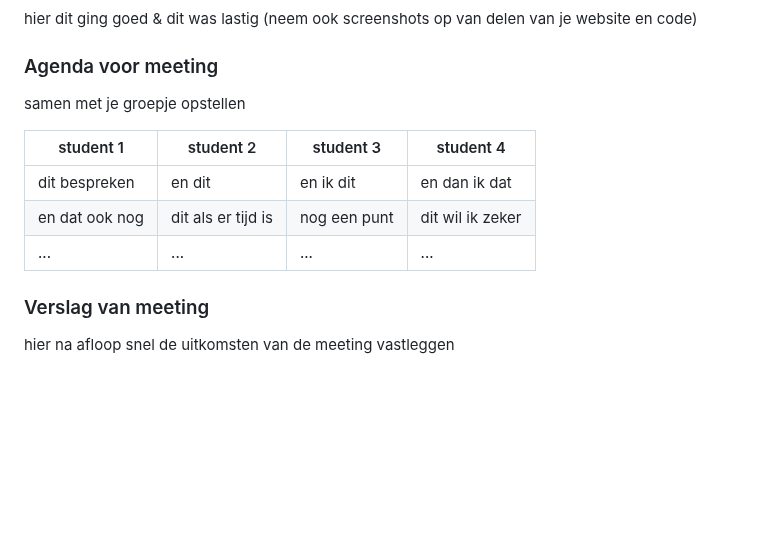
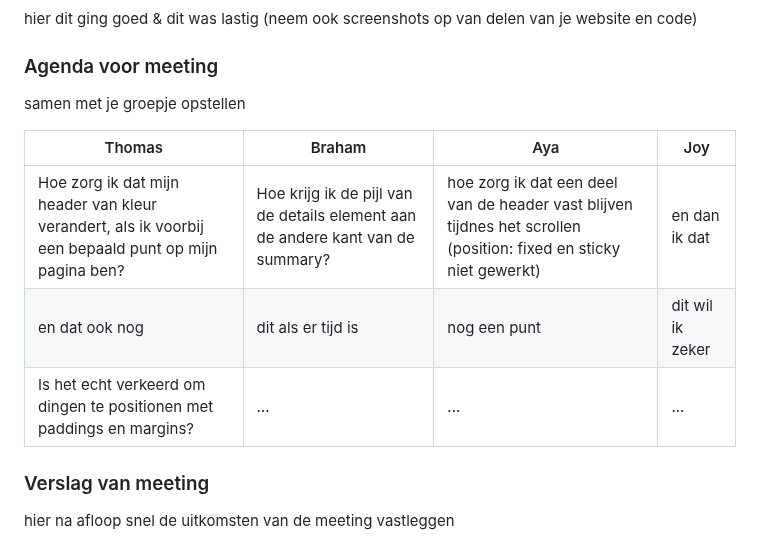
Before and after one commit to thomaaaaaaa/fedthomas, a Markdown page: README.md, the part around the change. Rendered like a GitHub page; folded sections open; blank space fills up the shorter version.

```diff
--- a/README.md
+++ b/README.md
@@ -168,11 +168,11 @@ In de surface plane dingen toevoegen:
   ### Agenda voor meeting
   samen met je groepje opstellen
 
-  | student 1      | student 2          | student 3    | student 4        |
+  | Thomas      | Braham          | Aya    | Joy        |
   | ---            | ---                | ---          | ---              |
-  | dit bespreken  | en dit             | en ik dit    | en dan ik dat    |
+  | Hoe zorg ik dat mijn header van kleur verandert, als ik voorbij een bepaald punt op mijn pagina ben?  | Hoe krijg ik de pijl van de details element aan de andere kant van de summary?    | hoe zorg ik dat een deel van de header vast blijven tijdnes het scrollen (position: fixed en sticky niet gewerkt)  | en dan ik dat    |
   | en dat ook nog | dit als er tijd is | nog een punt | dit wil ik zeker |
-  | ...            | ...                | ...          | ...              |
+  | Is het echt verkeerd om dingen te positionen met paddings en margins?            | ...                | ...          | ...              |
 
 
   ### Verslag van meeting
```
